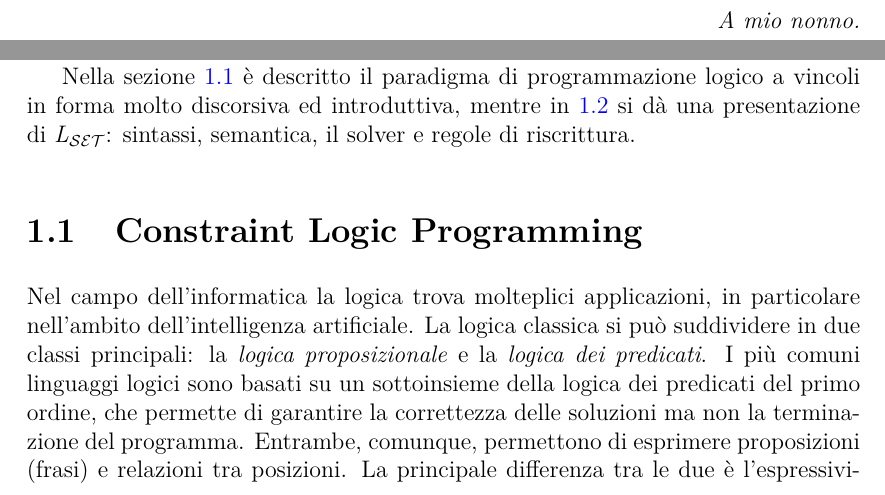
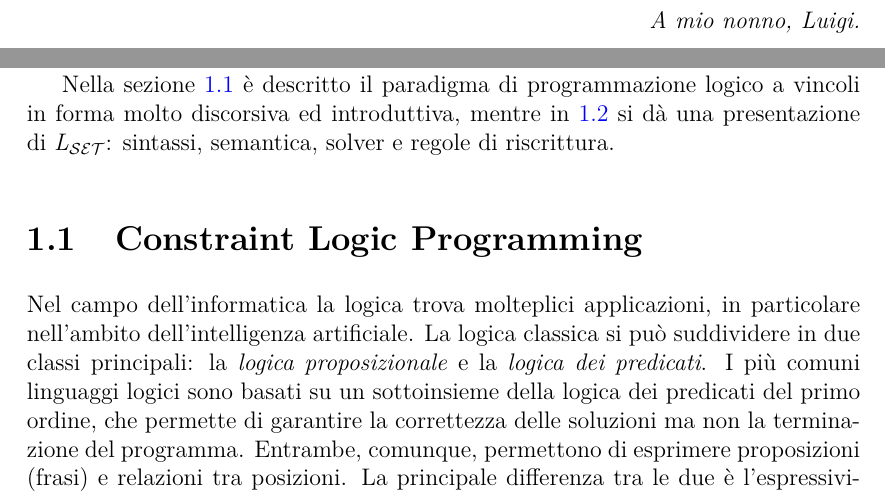
Before and after one commit to lparolari/bachelor-thesis, a LaTeX thesis (thesis.tex): two parts of pages 3 and 9 of 85, joined at a grey line, cut at the place of the change. Compiled offline with pdfLaTeX.

Commit message:
Minor fix, dedication

```diff
--- a/thesis.tex
+++ b/thesis.tex
@@ -54,7 +54,9 @@
 \dominitoc                                    % minitoc setup
 \lstset{                                      % listing setup
   basicstyle=\ttfamily,
-  mathescape
+  mathescape,
+  columns=fullflexible,
+  keepspaces=true
 }
 \addto{\captionsitalian}{%                    % custom translations
   \renewcommand{\mtctitle}{Sommario}%
@@ -189,7 +191,7 @@ tubnode/.style={midway, right=2pt},
 \cleardoublepage
 
 \begin{dedication}
-A mio nonno.
+A mio nonno, Luigi.
 \end{dedication}
 
 \thispagestyle{empty}
@@ -316,7 +318,7 @@ di programmazione Picat \cite{PicatLang}.
 Nella sezione \ref{sec:clpbasedlang_clp} è descritto il paradigma di
 programmazione logico a vincoli in forma molto discorsiva ed
 introduttiva, mentre in \ref{sec:clpbasedlang_lset} si dà una
-presentazione di \lset{}: sintassi, semantica, il solver e regole di
+presentazione di \lset{}: sintassi, semantica, solver e regole di
 riscrittura.
 
 \section{Constraint Logic Programming}
```
Also changed, not shown: thesis.tex (2 more changed lines).
